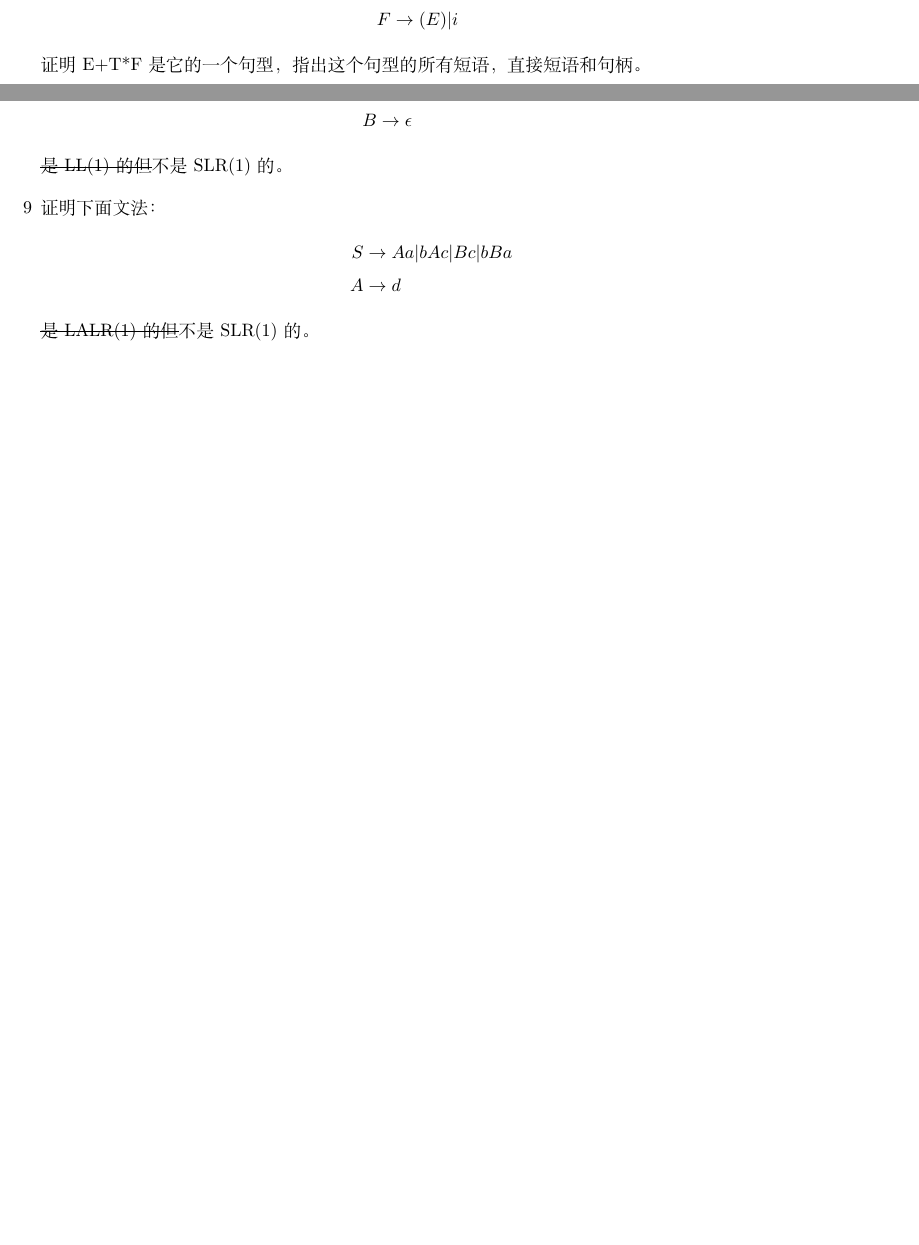
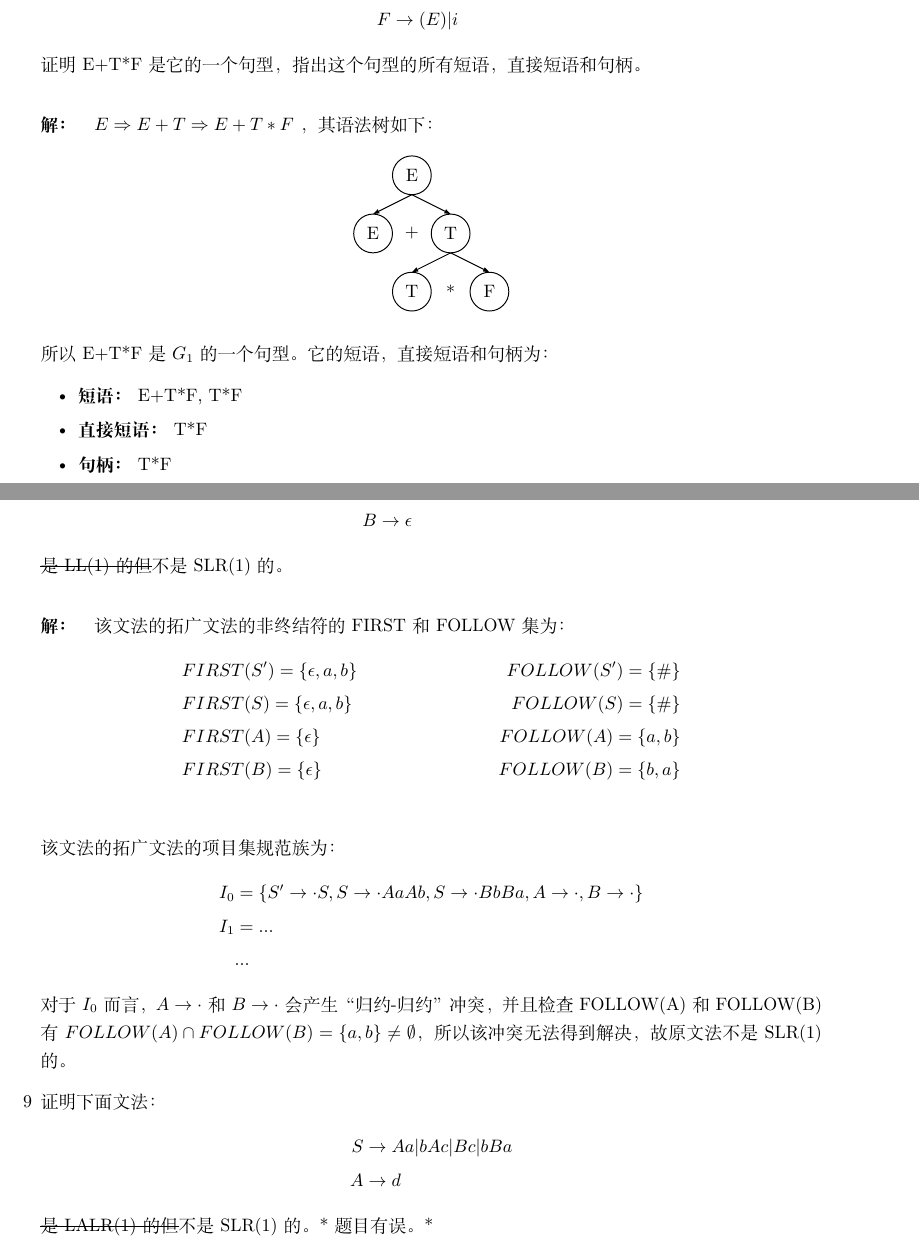
Before and after one commit to wtupc96/Compiler_Theory_Homework, a LaTeX document (3/3Compiler_Theory.tex, which reads 3/8ans.tex): two parts of pages 1 and 5 of 5 before the commit and two parts of pages 1 and 10 of 10 after it, joined at a grey line, cut so that both start at the same text, the shorter picture padded with empty space. Compiled offline with XeLaTeX.

Commit message:
Complete.

```diff
--- a/3/3Compiler_Theory.tex
+++ b/3/3Compiler_Theory.tex
@@ -98,7 +102,7 @@
 		B &\to \epsilon
 	\end{align*}
 	\sout{是LL(1)的但}不是SLR(1)的。
-	%\subfile{8ans.tex}
+	\subfile{8ans.tex}
 
 	\item[9] 证明下面文法：
 	\begin{align*}
@@ -106,6 +110,7 @@
 		A &\to d
 	\end{align*}
 	\sout{是LALR(1)的但}不是SLR(1)的。
+	*题目有误。*
 \end{enumerate}
 
 \end{document}
--- a/3/8ans.tex
+++ b/3/8ans.tex
@@ -1 +1,15 @@
 \paragraph{解：}
+该文法的拓广文法的非终结符的FIRST和FOLLOW集为：
+\begin{align*}
+	&FIRST(S')=\{\epsilon, a, b\} &FOLLOW(S')=\{\#\} \\
+	&FIRST(S)=\{\epsilon, a, b\} &FOLLOW(S)=\{\#\} \\
+	&FIRST(A)=\{\epsilon\} &FOLLOW(A)=\{a, b\} \\
+	&FIRST(B)=\{\epsilon\} &FOLLOW(B)=\{b, a\} \\
+\end{align*}
+该文法的拓广文法的项目集规范族为：
+\begin{align*}
+	I_{0}&=\{S' \to \cdot S, S \to \cdot AaAb, S \to \cdot BbBa, A \to \cdot, B \to \cdot\} \\
+	I_{1}&={...} \\
+	&...
+\end{align*}
+对于$I_{0}$而言，$A \to \cdot$和$B \to \cdot$会产生“归约-归约”冲突，并且检查FOLLOW(A)和FOLLOW(B)有$FOLLOW(A) \cap FOLLOW(B) = \{a, b\} \neq \emptyset$，所以该冲突无法得到解决，故原文法不是SLR(1)的。
```
Also changed, not shown: 3/5ans.tex (+1 -0 lines), 3/7ans.tex (+5 -0 lines), 3/3Compiler_Theory.tex (10 more changed lines).
